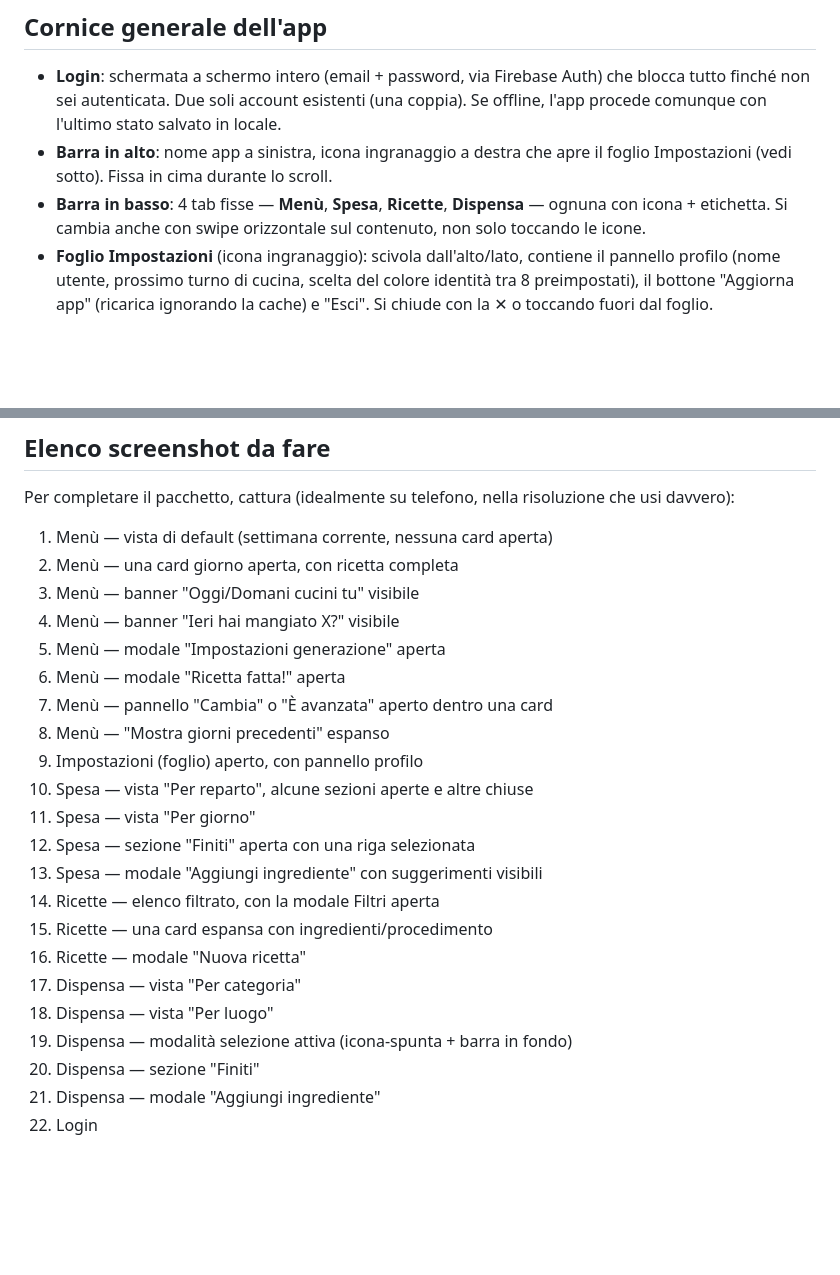
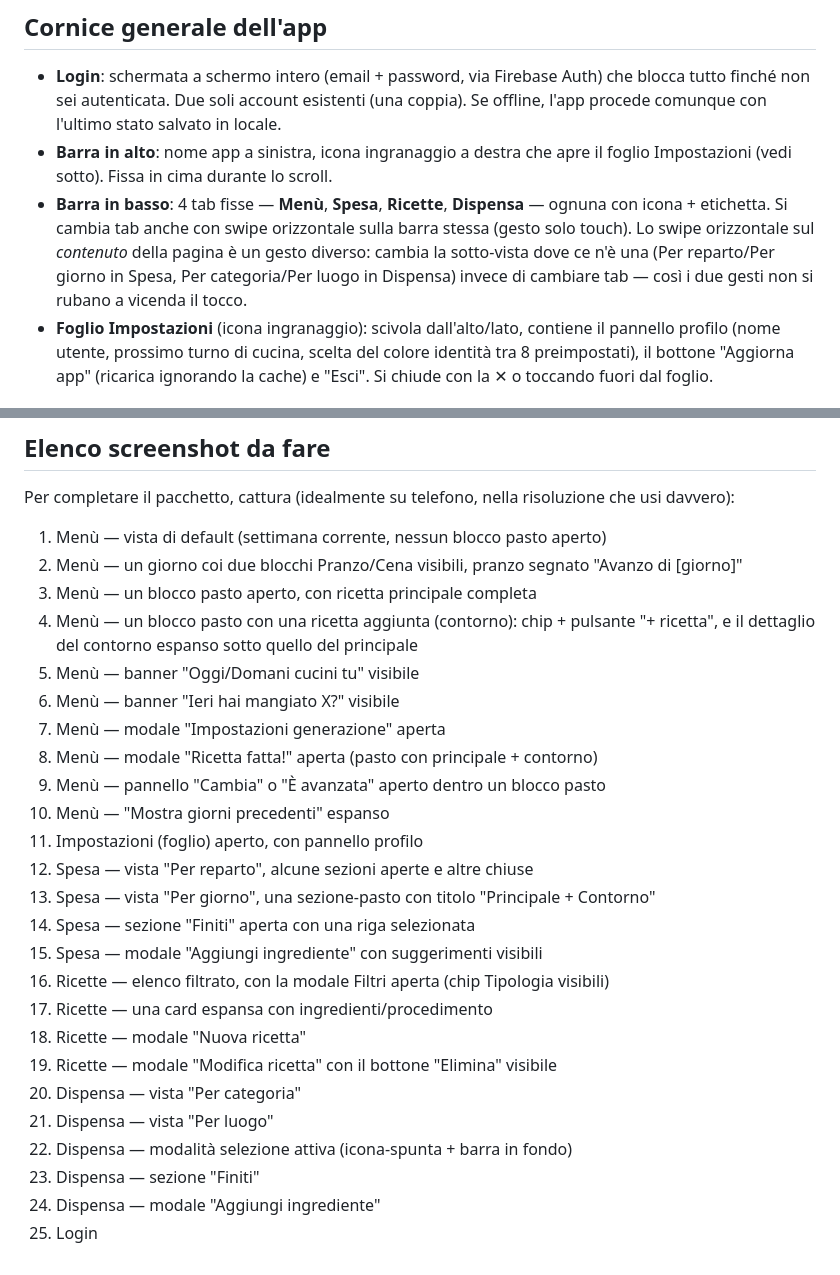
Before and after one commit to phoenis/CookPOP, a Markdown page: docs/ux-overview.md, 2 parts joined by grey strips. Rendered like a GitHub page; blank space fills up the shorter version.

```diff
--- a/docs/ux-overview.md
+++ b/docs/ux-overview.md
@@ -14,8 +14,12 @@ cosa fotografare per completare il pacchetto da mandare in revisione.
 - **Barra in alto**: nome app a sinistra, icona ingranaggio a destra che
   apre il foglio Impostazioni (vedi sotto). Fissa in cima durante lo scroll.
 - **Barra in basso**: 4 tab fisse — **Menù**, **Spesa**, **Ricette**,
-  **Dispensa** — ognuna con icona + etichetta. Si cambia anche con swipe
-  orizzontale sul contenuto, non solo toccando le icone.
+  **Dispensa** — ognuna con icona + etichetta. Si cambia tab anche con swipe
+  orizzontale sulla barra stessa (gesto solo touch). Lo swipe orizzontale sul
+  *contenuto* della pagina è un gesto diverso: cambia la sotto-vista dove ce
+  n'è una (Per reparto/Per giorno in Spesa, Per categoria/Per luogo in
+  Dispensa) invece di cambiare tab — così i due gesti non si rubano a
+  vicenda il tocco.
 - **Foglio Impostazioni** (icona ingranaggio): scivola dall'alto/lato,
   contiene il pannello profilo (nome utente, prossimo turno di cucina,
   scelta del colore identità tra 8 preimpostati), il bottone "Aggiorna app"
@@ -172,25 +214,33 @@ propria sezione.
 Per completare il pacchetto, cattura (idealmente su telefono, nella
 risoluzione che usi davvero):
 
-1. Menù — vista di default (settimana corrente, nessuna card aperta)
-2. Menù — una card giorno aperta, con ricetta completa
-3. Menù — banner "Oggi/Domani cucini tu" visibile
-4. Menù — banner "Ieri hai mangiato X?" visibile
-5. Menù — modale "Impostazioni generazione" aperta
-6. Menù — modale "Ricetta fatta!" aperta
-7. Menù — pannello "Cambia" o "È avanzata" aperto dentro una card
-8. Menù — "Mostra giorni precedenti" espanso
-9. Impostazioni (foglio) aperto, con pannello profilo
-10. Spesa — vista "Per reparto", alcune sezioni aperte e altre chiuse
-11. Spesa — vista "Per giorno"
-12. Spesa — sezione "Finiti" aperta con una riga selezionata
-13. Spesa — modale "Aggiungi ingrediente" con suggerimenti visibili
-14. Ricette — elenco filtrato, con la modale Filtri aperta
-15. Ricette — una card espansa con ingredienti/procedimento
-16. Ricette — modale "Nuova ricetta"
-17. Dispensa — vista "Per categoria"
-18. Dispensa — vista "Per luogo"
-19. Dispensa — modalità selezione attiva (icona-spunta + barra in fondo)
-20. Dispensa — sezione "Finiti"
-21. Dispensa — modale "Aggiungi ingrediente"
-22. Login
+1. Menù — vista di default (settimana corrente, nessun blocco pasto aperto)
+2. Menù — un giorno coi due blocchi Pranzo/Cena visibili, pranzo segnato
+   "Avanzo di [giorno]"
+3. Menù — un blocco pasto aperto, con ricetta principale completa
+4. Menù — un blocco pasto con una ricetta aggiunta (contorno): chip +
+   pulsante "+ ricetta", e il dettaglio del contorno espanso sotto quello
+   del principale
+5. Menù — banner "Oggi/Domani cucini tu" visibile
+6. Menù — banner "Ieri hai mangiato X?" visibile
+7. Menù — modale "Impostazioni generazione" aperta
+8. Menù — modale "Ricetta fatta!" aperta (pasto con principale + contorno)
+9. Menù — pannello "Cambia" o "È avanzata" aperto dentro un blocco pasto
+10. Menù — "Mostra giorni precedenti" espanso
+11. Impostazioni (foglio) aperto, con pannello profilo
+12. Spesa — vista "Per reparto", alcune sezioni aperte e altre chiuse
+13. Spesa — vista "Per giorno", una sezione-pasto con titolo "Principale +
+    Contorno"
+14. Spesa — sezione "Finiti" aperta con una riga selezionata
+15. Spesa — modale "Aggiungi ingrediente" con suggerimenti visibili
+16. Ricette — elenco filtrato, con la modale Filtri aperta (chip Tipologia
+    visibili)
+17. Ricette — una card espansa con ingredienti/procedimento
+18. Ricette — modale "Nuova ricetta"
+19. Ricette — modale "Modifica ricetta" con il bottone "Elimina" visibile
+20. Dispensa — vista "Per categoria"
+21. Dispensa — vista "Per luogo"
+22. Dispensa — modalità selezione attiva (icona-spunta + barra in fondo)
+23. Dispensa — sezione "Finiti"
+24. Dispensa — modale "Aggiungi ingrediente"
+25. Login
```
Also changed, not shown: other parts of docs/ux-overview.md (+69 -31 lines).
